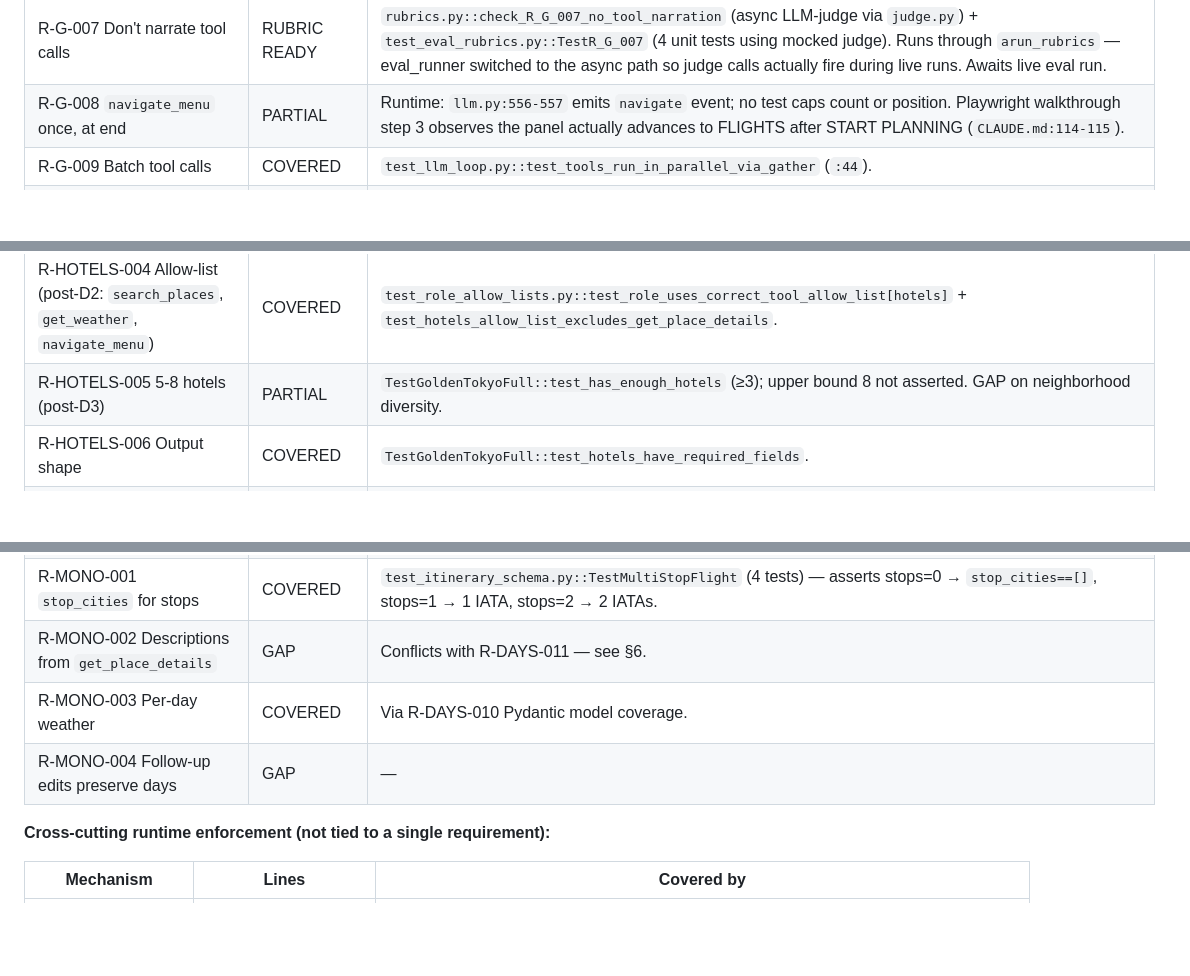
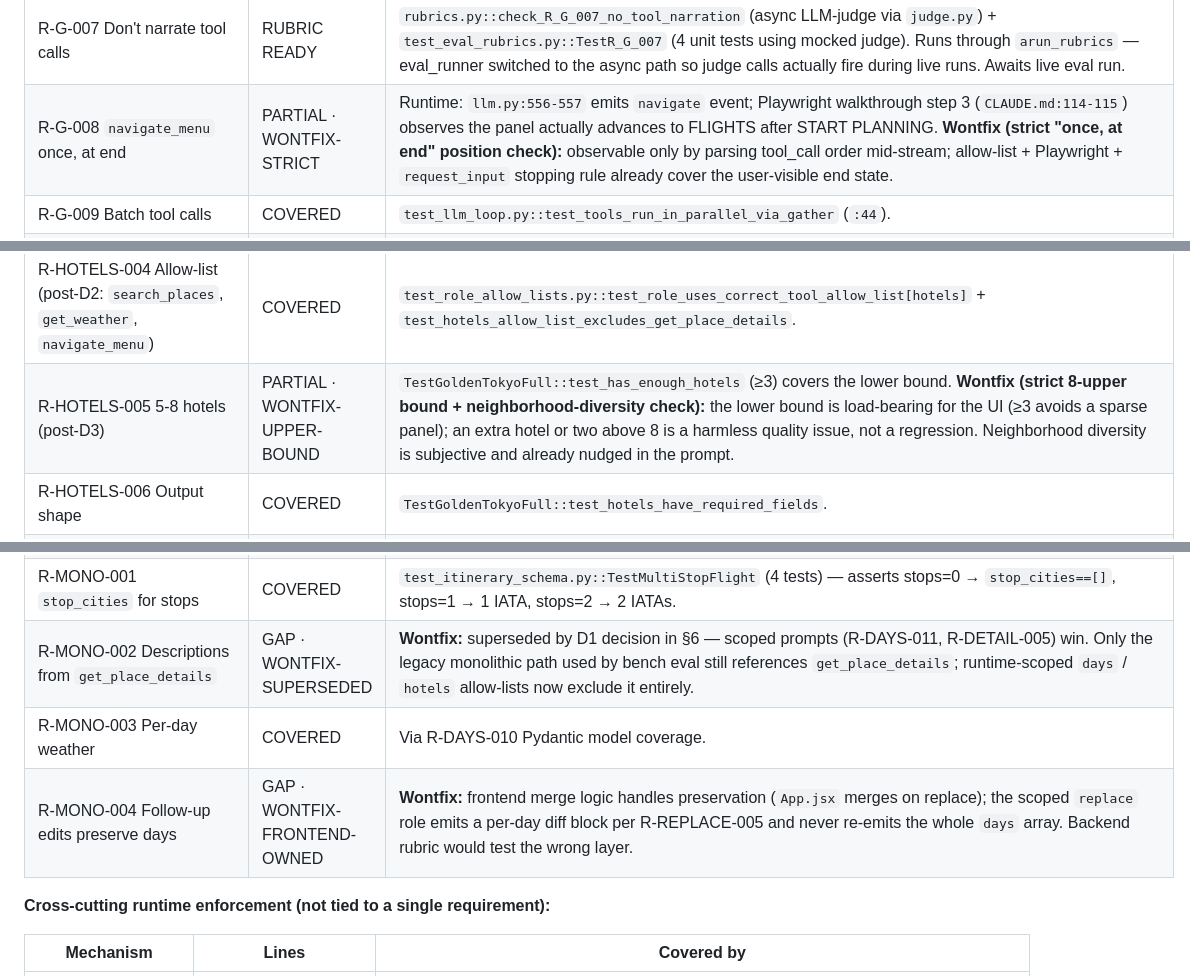
Before and after one commit to happychau0v0/CSCI3280-travel-agent, a Markdown page: docs/llm-spec.md, 3 parts joined by grey strips. GitHub-like rendering; blank space fills up the shorter version.

```diff
--- a/docs/llm-spec.md
+++ b/docs/llm-spec.md
@@ -335,7 +335,7 @@ bottom of this section.
 | R-G-005 No markdown in reply | RUBRIC READY | `rubrics.py::check_R_G_005_no_markdown` + `test_eval_rubrics.py::TestR_G_005` (5 unit tests). Awaits live eval run. |
 | R-G-006 No bullets/paragraphs in reply | RUBRIC READY | `rubrics.py::check_R_G_006_no_bullets` + `test_eval_rubrics.py::TestR_G_006` (3 unit tests). Awaits live eval run. |
 | R-G-007 Don't narrate tool calls | RUBRIC READY | `rubrics.py::check_R_G_007_no_tool_narration` (async LLM-judge via `judge.py`) + `test_eval_rubrics.py::TestR_G_007` (4 unit tests using mocked judge). Runs through `arun_rubrics` — eval_runner switched to the async path so judge calls actually fire during live runs. Awaits live eval run. |
-| R-G-008 `navigate_menu` once, at end | PARTIAL | Runtime: `llm.py:556-557` emits `navigate` event; no test caps count or position. Playwright walkthrough step 3 observes the panel actually advances to FLIGHTS after START PLANNING (`CLAUDE.md:114-115`). |
+| R-G-008 `navigate_menu` once, at end | PARTIAL · WONTFIX-STRICT | Runtime: `llm.py:556-557` emits `navigate` event; Playwright walkthrough step 3 (`CLAUDE.md:114-115`) observes the panel actually advances to FLIGHTS after START PLANNING. **Wontfix (strict "once, at end" position check):** observable only by parsing tool_call order mid-stream; allow-list + Playwright + `request_input` stopping rule already cover the user-visible end state. |
 | R-G-009 Batch tool calls | COVERED | `test_llm_loop.py::test_tools_run_in_parallel_via_gather` (`:44`). |
 | R-G-010 Honor USER LOCATION | COVERED (by construction) | `llm.py` injects the block; `test_chat.py::test_format_preferences_renders_user_profile_block` checks injection. No test asserts the LLM doesn't re-ask. |
 | R-G-011 Honor TRIP DATES | GAP | — |
@@ -363,7 +363,7 @@ bottom of this section.
 | R-HOTELS-002 Destination = actual flight city | RUBRIC READY | `rubrics.py::check_R_HOTELS_002_hotels_near_destination` + `test_eval_rubrics.py::TestR_HOTELS_002` (4 unit tests) — haversine-checks every hotel lat/lng is within 80 km of `context.flight_to_lat`/`flight_to_lng`. Awaits live eval run. |
 | R-HOTELS-003 MUST call `search_places` | RUBRIC READY | `rubrics.py::check_R_HOTELS_003_must_call_search_places` + `test_eval_rubrics.py::TestR_HOTELS_003` (4 unit tests). Awaits live eval run. |
 | R-HOTELS-004 Allow-list (post-D2: `search_places`, `get_weather`, `navigate_menu`) | COVERED | `test_role_allow_lists.py::test_role_uses_correct_tool_allow_list[hotels]` + `test_hotels_allow_list_excludes_get_place_details`. |
-| R-HOTELS-005 5-8 hotels (post-D3) | PARTIAL | `TestGoldenTokyoFull::test_has_enough_hotels` (≥3); upper bound 8 not asserted. GAP on neighborhood diversity. |
+| R-HOTELS-005 5-8 hotels (post-D3) | PARTIAL · WONTFIX-UPPER-BOUND | `TestGoldenTokyoFull::test_has_enough_hotels` (≥3) covers the lower bound. **Wontfix (strict 8-upper bound + neighborhood-diversity check):** the lower bound is load-bearing for the UI (≥3 avoids a sparse panel); an extra hotel or two above 8 is a harmless quality issue, not a regression. Neighborhood diversity is subjective and already nudged in the prompt. |
 | R-HOTELS-006 Output shape | COVERED | `TestGoldenTokyoFull::test_hotels_have_required_fields`. |
 | R-HOTELS-007 `navigate_menu("HOTELS")` | PARTIAL | Playwright step 5 (`CLAUDE.md:121`). |
 | R-DAYS-001 2-round cap | GAP | — |
@@ -409,9 +409,9 @@ bottom of this section.
 | R-DETAIL-005 Day/time structure (inherits R-DAYS-*) | PARTIAL | Inherits R-DAYS-004 / R-DAYS-010 coverage. |
 | R-DETAIL-006 Exactly one day in output | RUBRIC READY | `rubrics.py::check_R_DETAIL_006_exactly_one_day` + `test_eval_rubrics.py::TestR_DETAIL_006` (4 unit tests). Awaits live eval run. |
 | R-MONO-001 `stop_cities` for stops | COVERED | `test_itinerary_schema.py::TestMultiStopFlight` (4 tests) — asserts stops=0 → `stop_cities==[]`, stops=1 → 1 IATA, stops=2 → 2 IATAs. |
-| R-MONO-002 Descriptions from `get_place_details` | GAP | Conflicts with R-DAYS-011 — see §6. |
+| R-MONO-002 Descriptions from `get_place_details` | GAP · WONTFIX-SUPERSEDED | **Wontfix:** superseded by D1 decision in §6 — scoped prompts (R-DAYS-011, R-DETAIL-005) win. Only the legacy monolithic path used by bench eval still references `get_place_details`; runtime-scoped `days` / `hotels` allow-lists now exclude it entirely. |
 | R-MONO-003 Per-day weather | COVERED | Via R-DAYS-010 Pydantic model coverage. |
-| R-MONO-004 Follow-up edits preserve days | GAP | — |
+| R-MONO-004 Follow-up edits preserve days | GAP · WONTFIX-FRONTEND-OWNED | **Wontfix:** frontend merge logic handles preservation (`App.jsx` merges on replace); the scoped `replace` role emits a per-day diff block per R-REPLACE-005 and never re-emits the whole `days` array. Backend rubric would test the wrong layer. |
 
 **Cross-cutting runtime enforcement (not tied to a single requirement):**
 
```
Also changed, not shown: other parts of docs/llm-spec.md (+51 -25 lines).
